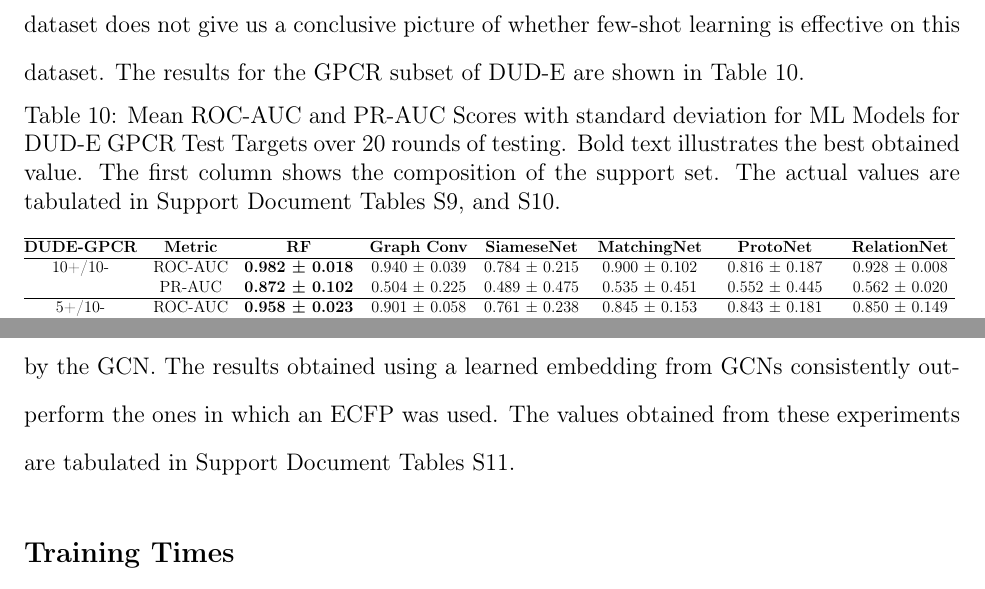
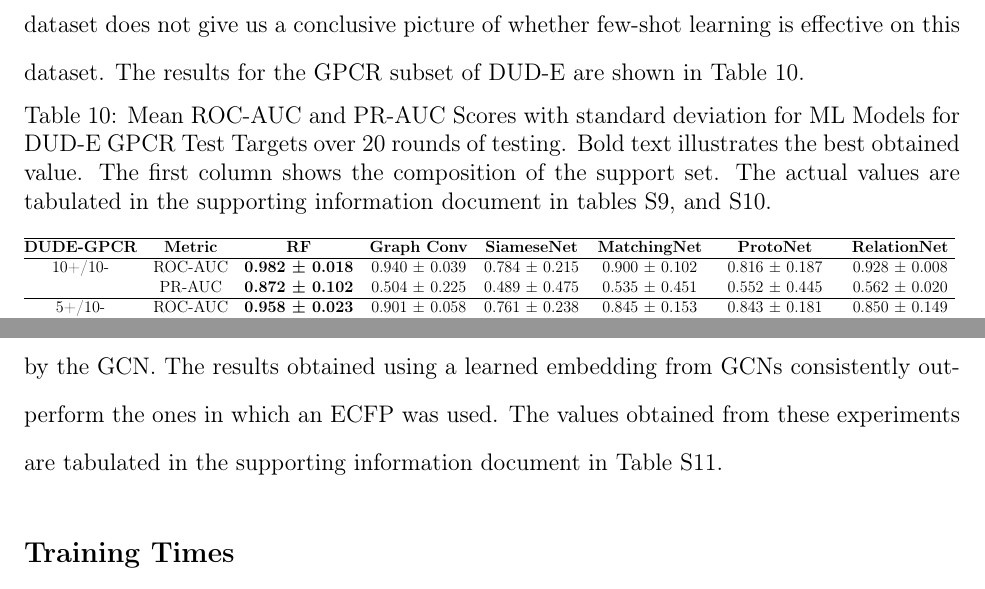
Before and after one commit to jp-um/few_shot_learning_for_low_data_drug_discovery, a LaTeX paper (paper/main.tex, which reads paper/results.tex): two parts of pages 33 and 35 of 40, joined at a grey line, cut so that both start at the same text. Compiled offline with pdfLaTeX.

Commit message:
supporting info doc in results

```diff
--- a/paper/results.tex
+++ b/paper/results.tex
@@ -66,7 +66,7 @@ Each active in the MUV dataset is structurally distinct from the other, making e
 For the ADRB2 target, the few-shot learning models achieve stellar performance based on ROC-AUC and PR-AUC scores. The results are close to a perfect classifier, which raises concerns about the underlying data. Our hypothesis is that the underlying data contains an inherent bias, which is confirmed by further research on the matter. Some studies indicate that the DUD-E dataset has limited chemical space and bias from the decoy compound selection process \cite{smusz2013influence, wallach2018most}. \citet{chen2019hidden} investigate this further to establish the effect these characteristics have on CNN models. The authors conclude that there is analogue bias within the set of actives within the targets (intra-target analogue bias), and also between the actives of different targets (inter-target analogue bias). They also provide evidence that there is also bias in decoy selection through the selection criteria for decoys. Results obtained from the DUD-E dataset are not conclusive. On the other hand, for the decoys available for the CXCR4 target, the RF model excels and outperforms the few-shot learning models. Seeing that the GCN benchmark model also performed significantly better than few-shot learning models, this implies that there is a clear benefit of training on the same data from the target, as opposed to the few-shot learning models which are trained on other targets instead. Having such mixed results on two different targets within the same subset of the dataset does not give us a conclusive picture of whether few-shot learning is effective on this dataset. The results for the GPCR subset of DUD-E are shown in Table~\ref{table:dude-mean}.
 
 \begin{table}
-	\caption{Mean ROC-AUC and PR-AUC Scores with standard deviation for ML Models for DUD-E GPCR Test Targets over 20 rounds of testing. Bold text illustrates the best obtained value. The first column shows the composition of the support set. The actual values are tabulated in Support Document Tables S9, and S10.}
+	\caption{Mean ROC-AUC and PR-AUC Scores with standard deviation for ML Models for DUD-E GPCR Test Targets over 20 rounds of testing. Bold text illustrates the best obtained value. The first column shows the composition of the support set. The actual values are tabulated in the supporting information document in tables S9, and S10.}
 	\centering
 	\resizebox{\textwidth}{!}{%
 		\begin{tabular}{@{}cccccccc@{}}
@@ -121,7 +121,7 @@ We tabulate the ROC-AUC results obtained by \citet{altae2017low} in Table~\ref{t
 
 \subsection{ECFP vs Graph-Learned Embeddings}
 
-We also ran an experiment to test whether the molecular representation affects the performance in few-shot learning. These experiments are run on the Tox21 dataset, using Prototypical Networks, as these performed consistently well in our other experiments. ECFPs are based on the topology and a number of atom descriptors, in which the molecule is fragmented into local neighbourhoods and hashed into a vector. On the other hand, graph-learned embeddings are guided by gradient descent during training to produce a more relevant latent space embedding for the molecule. A neural network was used to learn a differentiable molecular embedding, from the ECFP, of the same size (a vector of size 128) as the one produced by the GCN. The results obtained using a learned embedding from GCNs consistently outperform the ones in which an ECFP was used. The values obtained from these experiments are tabulated in Support Document Tables S11.
+We also ran an experiment to test whether the molecular representation affects the performance in few-shot learning. These experiments are run on the Tox21 dataset, using Prototypical Networks, as these performed consistently well in our other experiments. ECFPs are based on the topology and a number of atom descriptors, in which the molecule is fragmented into local neighbourhoods and hashed into a vector. On the other hand, graph-learned embeddings are guided by gradient descent during training to produce a more relevant latent space embedding for the molecule. A neural network was used to learn a differentiable molecular embedding, from the ECFP, of the same size (a vector of size 128) as the one produced by the GCN. The results obtained using a learned embedding from GCNs consistently outperform the ones in which an ECFP was used. The values obtained from these experiments are tabulated in the supporting information document in Table S11.
 
 \subsection{Training Times}
 
```
Also changed, not shown: paper/results.tex (4 more changed lines).
